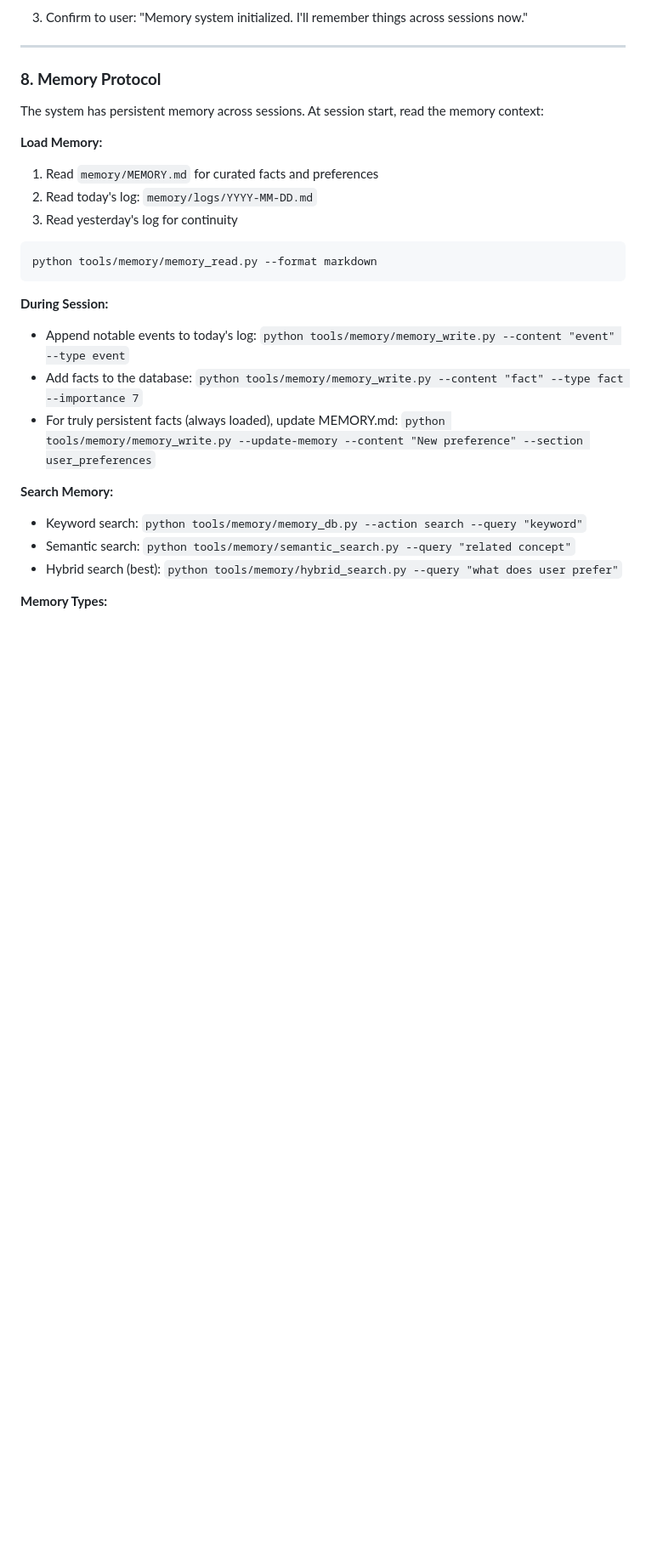
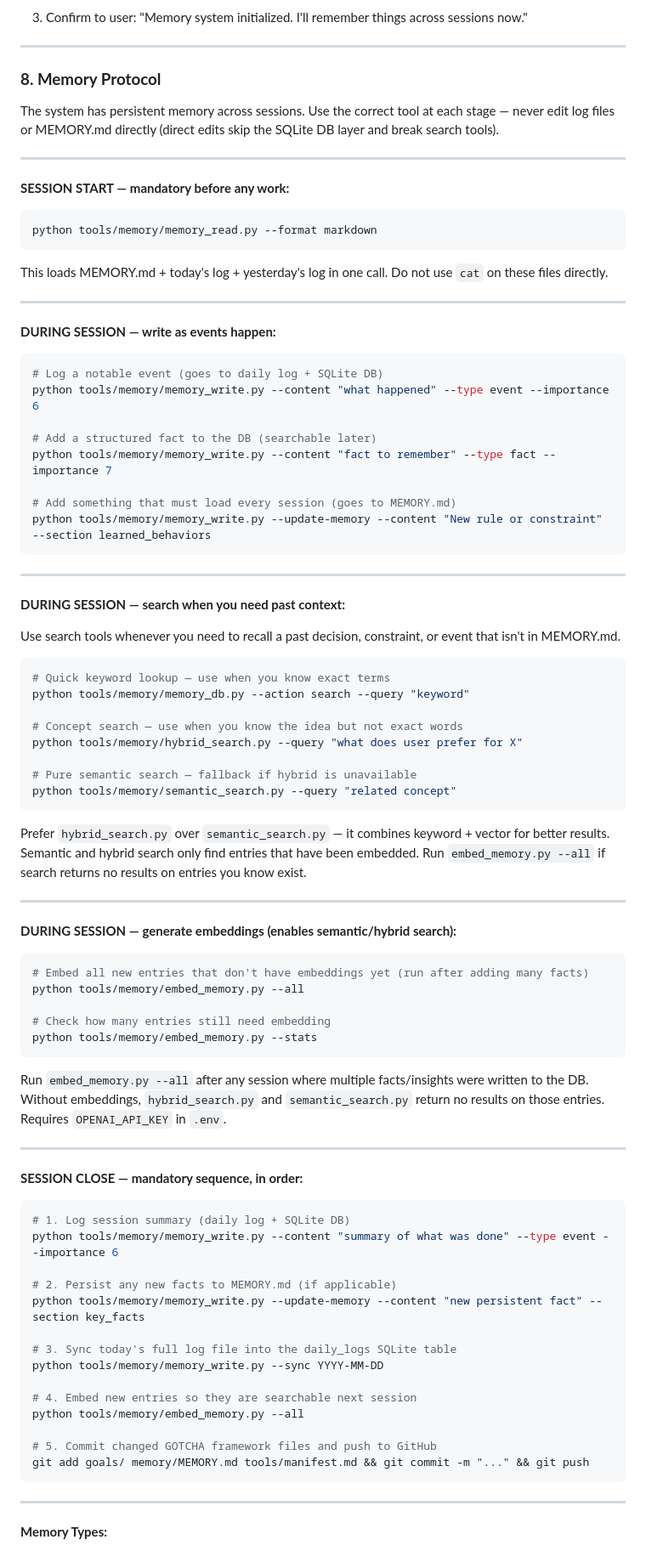
Before and after one commit to irmakh/rpg-play, a Markdown page: CLAUDE.md, the part around one of its changes. Shown at 85% size. Rendered like a GitHub page; blank space fills up the shorter version.

Commit message:
Document all memory tool usage rules in GOTCHA framework
- CLAUDE.md section 8: full rewrite with per-tool trigger conditions,
  explicit session-start/during/close sequences, and embed_memory.py
  (was completely absent); clarifies never to use cat on log files directly
- char_sheet_dev.md Step 1: replace cat commands with memory_read.py;
  add during-session search tool guidance (memory_db, hybrid_search)
- memory/MEMORY.md: replace vague session-start/close bullets with
  per-tool trigger rules covering all 6 memory tools

Co-Authored-By: Claude Sonnet 4.6 <noreply@anthropic.com>

````diff
--- a/CLAUDE.md
+++ b/CLAUDE.md
@@ -259,25 +259,89 @@ print('Memory infrastructure initialized!')
 
 ### **8. Memory Protocol**
 
-The system has persistent memory across sessions. At session start, read the memory context:
+The system has persistent memory across sessions. Use the correct tool at each stage — never edit log files or MEMORY.md directly (direct edits skip the SQLite DB layer and break search tools).
 
-**Load Memory:**
-1. Read `memory/MEMORY.md` for curated facts and preferences
-2. Read today's log: `memory/logs/YYYY-MM-DD.md`
-3. Read yesterday's log for continuity
+---
+
+**SESSION START — mandatory before any work:**
 
 ```bash
 python tools/memory/memory_read.py --format markdown
 ```
 
-**During Session:**
-- Append notable events to today's log: `python tools/memory/memory_write.py --content "event" --type event`
-- Add facts to the database: `python tools/memory/memory_write.py --content "fact" --type fact --importance 7`
-- For truly persistent facts (always loaded), update MEMORY.md: `python tools/memory/memory_write.py --update-memory --content "New preference" --section user_preferences`
+This loads MEMORY.md + today's log + yesterday's log in one call. Do not use `cat` on these files directly.
 
-**Search Memory:**
-- Keyword search: `python tools/memory/memory_db.py --action search --query "keyword"`
-- Semantic search: `python tools/memory/semantic_search.py --query "related concept"`
-- Hybrid search (best): `python tools/memory/hybrid_search.py --query "what does user prefer"`
+---
+
+**DURING SESSION — write as events happen:**
+
+```bash
+# Log a notable event (goes to daily log + SQLite DB)
+python tools/memory/memory_write.py --content "what happened" --type event --importance 6
+
+# Add a structured fact to the DB (searchable later)
+python tools/memory/memory_write.py --content "fact to remember" --type fact --importance 7
+
+# Add something that must load every session (goes to MEMORY.md)
+python tools/memory/memory_write.py --update-memory --content "New rule or constraint" --section learned_behaviors
+```
+
+---
+
+**DURING SESSION — search when you need past context:**
+
+Use search tools whenever you need to recall a past decision, constraint, or event that isn't in MEMORY.md.
+
+```bash
+# Quick keyword lookup — use when you know exact terms
+python tools/memory/memory_db.py --action search --query "keyword"
+
+# Concept search — use when you know the idea but not exact words
+python tools/memory/hybrid_search.py --query "what does user prefer for X"
+
+# Pure semantic search — fallback if hybrid is unavailable
+python tools/memory/semantic_search.py --query "related concept"
+```
+
+Prefer `hybrid_search.py` over `semantic_search.py` — it combines keyword + vector for better results.
+Semantic and hybrid search only find entries that have been embedded. Run `embed_memory.py --all` if search returns no results on entries you know exist.
+
+---
+
+**DURING SESSION — generate embeddings (enables semantic/hybrid search):**
+
+```bash
+# Embed all new entries that don't have embeddings yet (run after adding many facts)
+python tools/memory/embed_memory.py --all
+
+# Check how many entries still need embedding
+python tools/memory/embed_memory.py --stats
+```
+
+Run `embed_memory.py --all` after any session where multiple facts/insights were written to the DB. Without embeddings, `hybrid_search.py` and `semantic_search.py` return no results on those entries.
+Requires `OPENAI_API_KEY` in `.env`.
+
+---
+
+**SESSION CLOSE — mandatory sequence, in order:**
+
+```bash
+# 1. Log session summary (daily log + SQLite DB)
+python tools/memory/memory_write.py --content "summary of what was done" --type event --importance 6
+
+# 2. Persist any new facts to MEMORY.md (if applicable)
+python tools/memory/memory_write.py --update-memory --content "new persistent fact" --section key_facts
+
+# 3. Sync today's full log file into the daily_logs SQLite table
+python tools/memory/memory_write.py --sync YYYY-MM-DD
+
+# 4. Embed new entries so they are searchable next session
+python tools/memory/embed_memory.py --all
+
+# 5. Commit changed GOTCHA framework files and push to GitHub
+git add goals/ memory/MEMORY.md tools/manifest.md && git commit -m "..." && git push
+```
+
+---
 
 **Memory Types:**
````
Also changed, not shown: other parts of CLAUDE.md (+6 -6 lines), goals/char_sheet_dev.md (+14 -6 lines), memory/MEMORY.md (+6 -2 lines).
